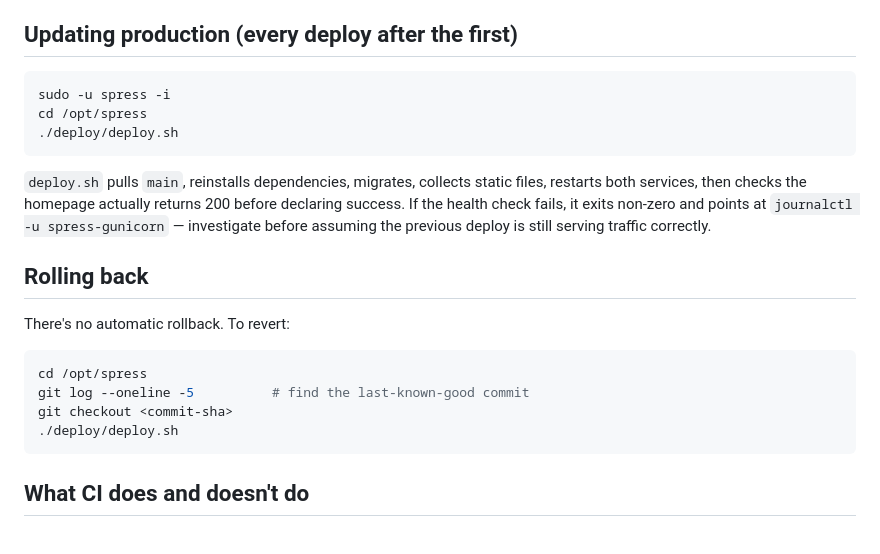
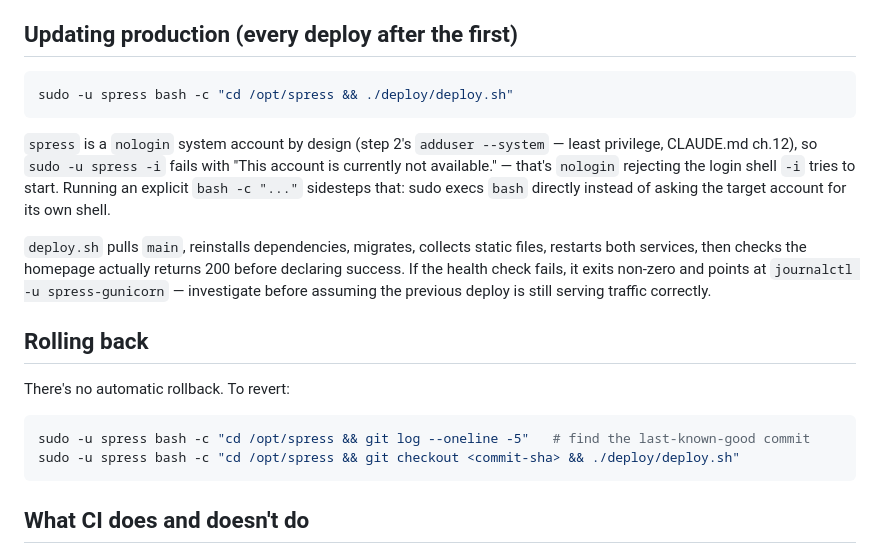
Before and after one commit to emineliyev/spress, a Markdown page: docs/DEPLOYMENT.md, the part around the change. Rendered like a GitHub page.

Commit message:
Fix DEPLOYMENT.md's update/rollback commands for the nologin spress account
sudo -u spress -i tries to start an interactive login shell, which the
spress system account (adduser --system, no --shell) rejects with
"This account is currently not available." -- sudo -u spress bash -c
"..." runs the command directly instead, without needing a shell on
the account.

````diff
--- a/docs/DEPLOYMENT.md
+++ b/docs/DEPLOYMENT.md
@@ -113,10 +113,15 @@ cron is simpler and sufficient for both of these today.
 ## Updating production (every deploy after the first)
 
 ```bash
-sudo -u spress -i
-cd /opt/spress
-./deploy/deploy.sh
+sudo -u spress bash -c "cd /opt/spress && ./deploy/deploy.sh"
 ```
+
+`spress` is a `nologin` system account by design (step 2's `adduser
+--system` — least privilege, CLAUDE.md ch.12), so `sudo -u spress -i`
+fails with "This account is currently not available." — that's
+`nologin` rejecting the login shell `-i` tries to start. Running an
+explicit `bash -c "..."` sidesteps that: sudo execs `bash` directly
+instead of asking the target account for its own shell.
 
 `deploy.sh` pulls `main`, reinstalls dependencies, migrates, collects
 static files, restarts both services, then checks the homepage actually
@@ -129,10 +134,8 @@ before assuming the previous deploy is still serving traffic correctly.
 There's no automatic rollback. To revert:
 
 ```bash
-cd /opt/spress
-git log --oneline -5          # find the last-known-good commit
-git checkout <commit-sha>
-./deploy/deploy.sh
+sudo -u spress bash -c "cd /opt/spress && git log --oneline -5"   # find the last-known-good commit
+sudo -u spress bash -c "cd /opt/spress && git checkout <commit-sha> && ./deploy/deploy.sh"
 ```
 
 ## What CI does and doesn't do
````
